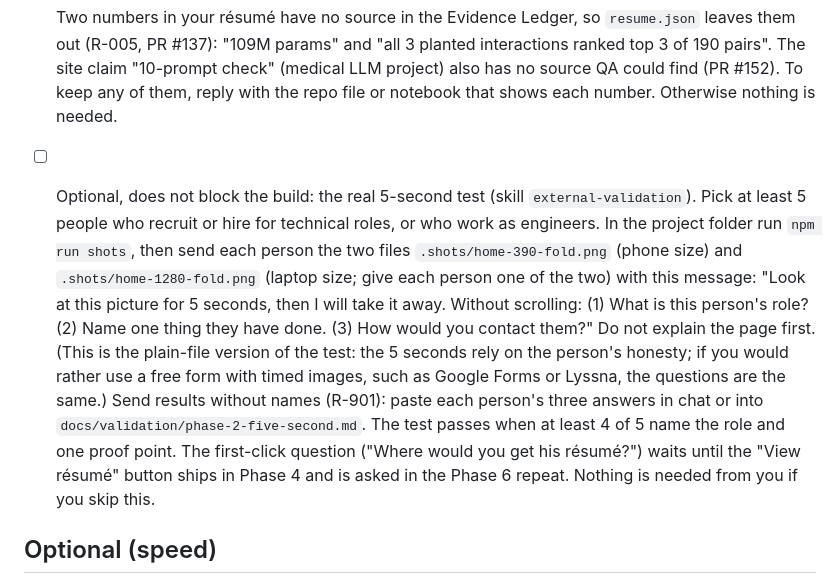
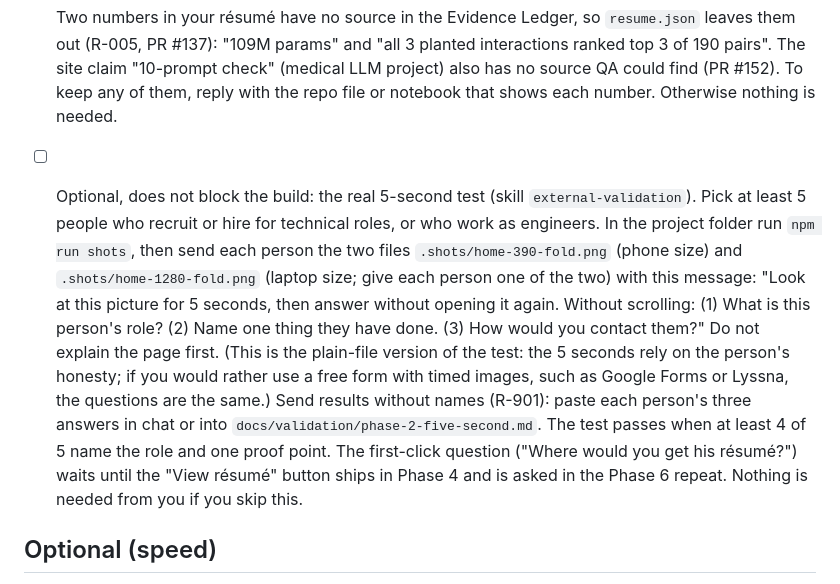
Before and after one commit to Rohanjain2312/rohanjain.pro, a Markdown page: docs/needs-client.md, the part around the change. GitHub-like rendering.

```diff
--- a/docs/needs-client.md
+++ b/docs/needs-client.md
@@ -9,7 +9,7 @@ The only things Claude Code cannot do itself. Each item has exact steps. Claude
 
 - [ ] Two numbers in your résumé have no source in the Evidence Ledger, so `resume.json` leaves them out (R-005, PR #137): "109M params" and "all 3 planted interactions ranked top 3 of 190 pairs". The site claim "10-prompt check" (medical LLM project) also has no source QA could find (PR #152). To keep any of them, reply with the repo file or notebook that shows each number. Otherwise nothing is needed.
 
-- [ ] Optional, does not block the build: the real 5-second test (skill `external-validation`). Pick at least 5 people who recruit or hire for technical roles, or who work as engineers. In the project folder run `npm run shots`, then send each person the two files `.shots/home-390-fold.png` (phone size) and `.shots/home-1280-fold.png` (laptop size; give each person one of the two) with this message: "Look at this picture for 5 seconds, then I will take it away. Without scrolling: (1) What is this person's role? (2) Name one thing they have done. (3) How would you contact them?" Do not explain the page first. (This is the plain-file version of the test: the 5 seconds rely on the person's honesty; if you would rather use a free form with timed images, such as Google Forms or Lyssna, the questions are the same.) Send results without names (R-901): paste each person's three answers in chat or into `docs/validation/phase-2-five-second.md`. The test passes when at least 4 of 5 name the role and one proof point. The first-click question ("Where would you get his résumé?") waits until the "View résumé" button ships in Phase 4 and is asked in the Phase 6 repeat. Nothing is needed from you if you skip this.
+- [ ] Optional, does not block the build: the real 5-second test (skill `external-validation`). Pick at least 5 people who recruit or hire for technical roles, or who work as engineers. In the project folder run `npm run shots`, then send each person the two files `.shots/home-390-fold.png` (phone size) and `.shots/home-1280-fold.png` (laptop size; give each person one of the two) with this message: "Look at this picture for 5 seconds, then answer without opening it again. Without scrolling: (1) What is this person's role? (2) Name one thing they have done. (3) How would you contact them?" Do not explain the page first. (This is the plain-file version of the test: the 5 seconds rely on the person's honesty; if you would rather use a free form with timed images, such as Google Forms or Lyssna, the questions are the same.) Send results without names (R-901): paste each person's three answers in chat or into `docs/validation/phase-2-five-second.md`. The test passes when at least 4 of 5 name the role and one proof point. The first-click question ("Where would you get his résumé?") waits until the "View résumé" button ships in Phase 4 and is asked in the Phase 6 repeat. Nothing is needed from you if you skip this.
 
 ## Optional (speed)
 - [ ] To let the build resume on its own after usage limits (`scripts/autopilot.sh`, #116), install the Claude Code command-line tool. In Terminal run `brew install --cask claude-code`, then `claude --version` to check. The desktop app's copy cannot run from Terminal.
```
Also changed, not shown: 1 other file.
